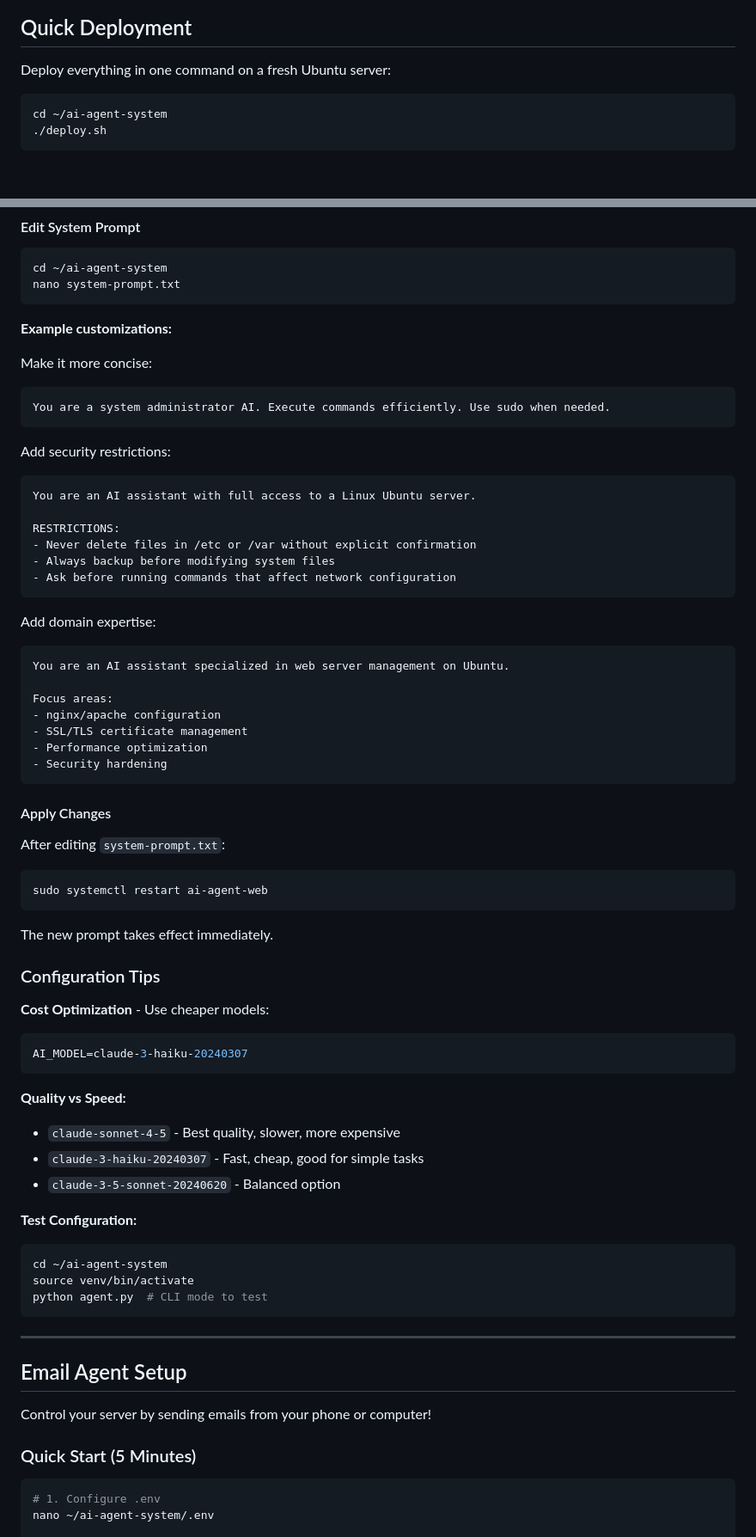
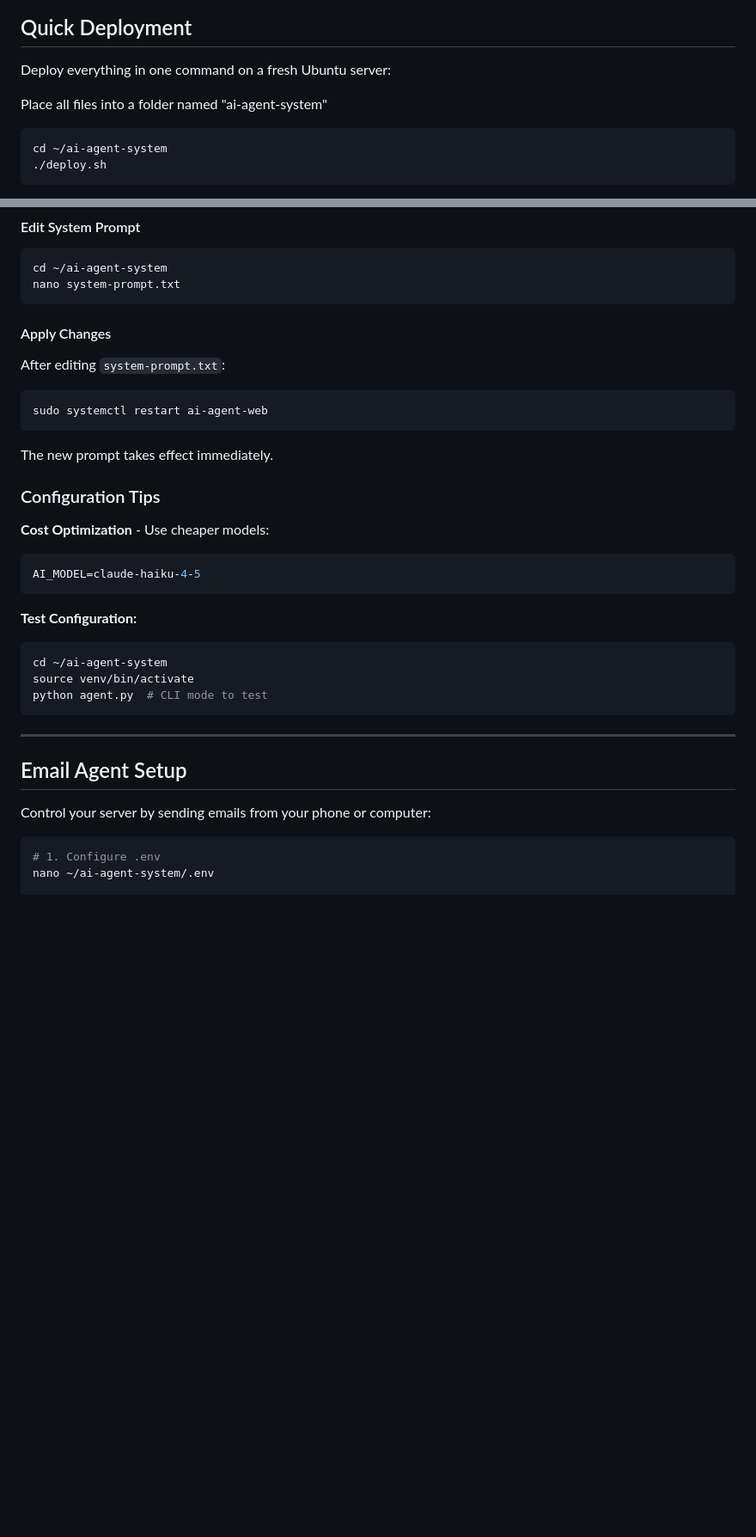
Before and after one commit to scottrax/ai-agent-system, a Markdown page: README.md, 2 parts joined by grey strips. Shown: that part at 86% size. GitHub-like rendering; blank space fills up the shorter version.

````diff
--- a/README.md
+++ b/README.md
@@ -35,6 +35,8 @@ A complete AI-powered computer agent that lets you control your Ubuntu server th
 ## Quick Deployment
 
 Deploy everything in one command on a fresh Ubuntu server:
+
+Place all files into a folder named "ai-agent-system"
 
 ```bash
 cd ~/ai-agent-system
@@ -172,34 +172,6 @@ cd ~/ai-agent-system
 nano system-prompt.txt
 ```
 
-**Example customizations:**
-
-Make it more concise:
-```
-You are a system administrator AI. Execute commands efficiently. Use sudo when needed.
-```
-
-Add security restrictions:
-```
-You are an AI assistant with full access to a Linux Ubuntu server.
-
-RESTRICTIONS:
-- Never delete files in /etc or /var without explicit confirmation
-- Always backup before modifying system files
-- Ask before running commands that affect network configuration
-```
-
-Add domain expertise:
-```
-You are an AI assistant specialized in web server management on Ubuntu.
-
-Focus areas:
-- nginx/apache configuration
-- SSL/TLS certificate management
-- Performance optimization
-- Security hardening
-```
-
 #### Apply Changes
 
 After editing `system-prompt.txt`:
@@ -214,13 +186,8 @@ The new prompt takes effect immediately.
 
 **Cost Optimization** - Use cheaper models:
 ```bash
-AI_MODEL=claude-3-haiku-20240307
+AI_MODEL=claude-haiku-4-5
 ```
-
-**Quality vs Speed:**
-- `claude-sonnet-4-5` - Best quality, slower, more expensive
-- `claude-3-haiku-20240307` - Fast, cheap, good for simple tasks
-- `claude-3-5-sonnet-20240620` - Balanced option
 
 **Test Configuration:**
 ```bash
@@ -233,9 +200,7 @@ python agent.py  # CLI mode to test
 
 ## Email Agent Setup
 
-Control your server by sending emails from your phone or computer!
-
-### Quick Start (5 Minutes)
+Control your server by sending emails from your phone or computer:
 
 ```bash
 # 1. Configure .env
````
Also changed, not shown: other parts of README.md (+4 -64 lines).
